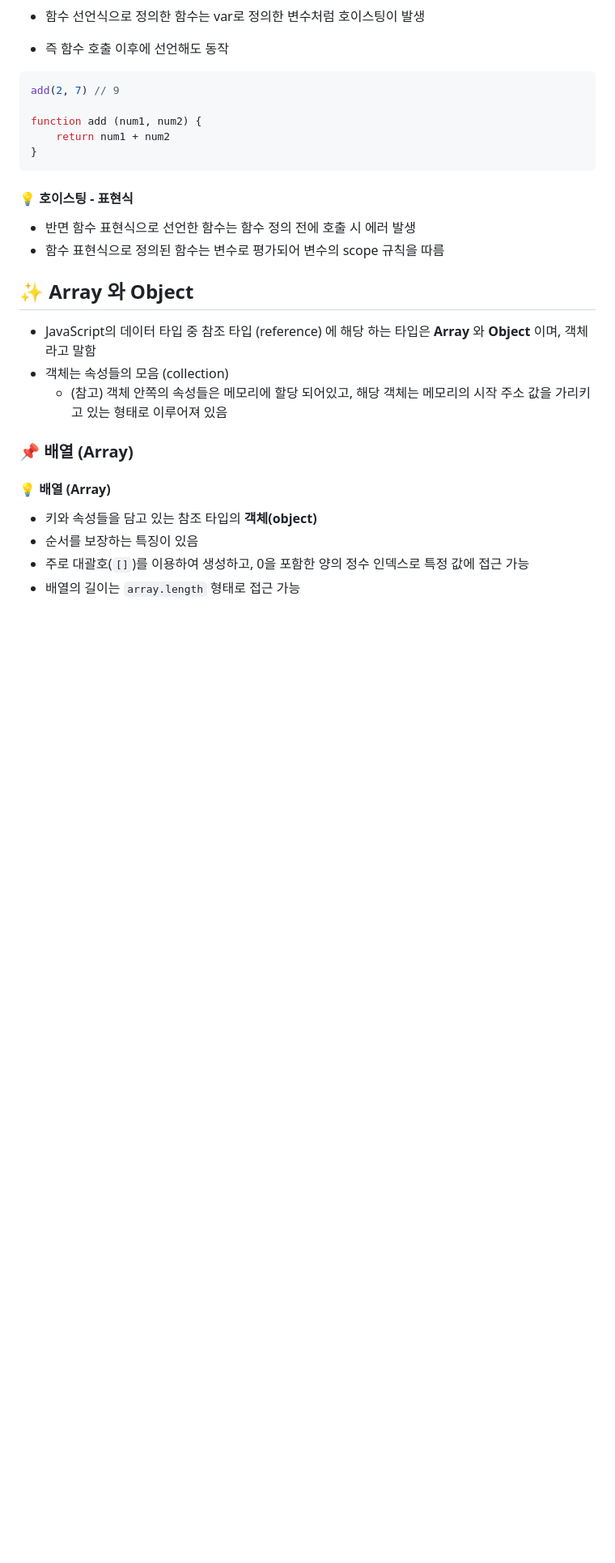
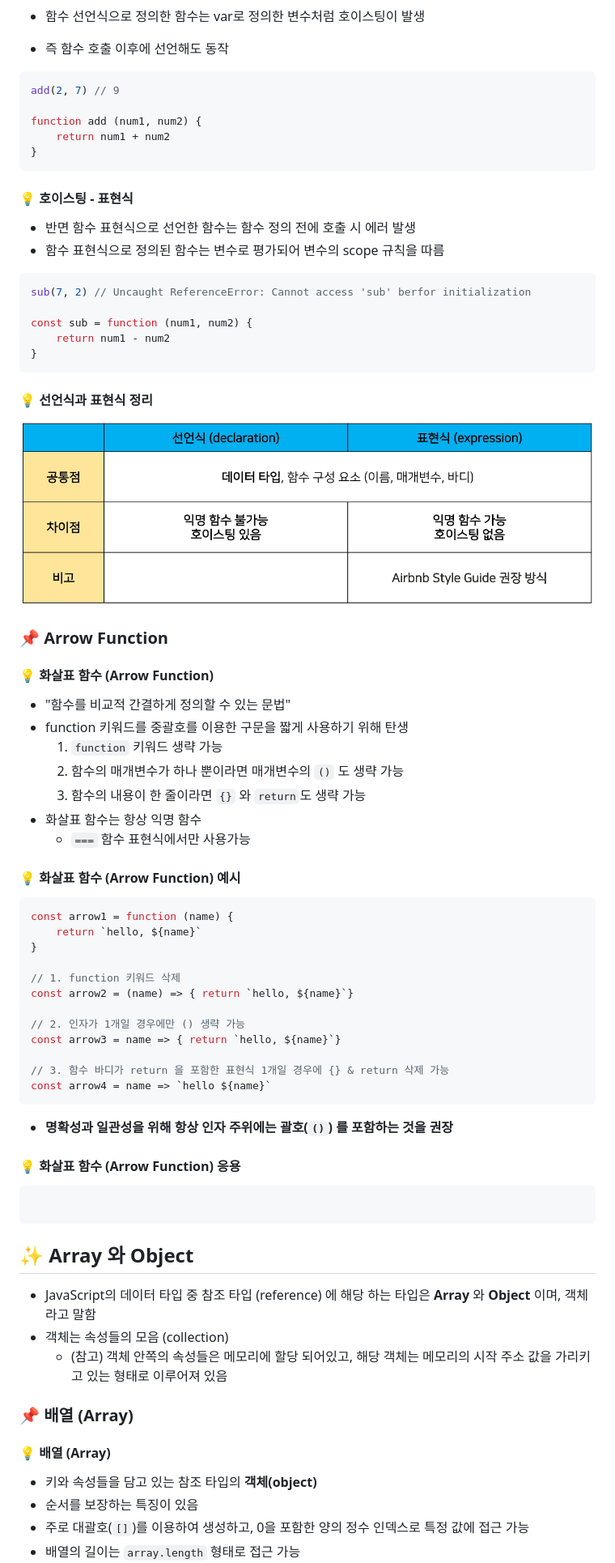
Before and after one commit to bbookng/TIL, a Markdown page: JavaScript/JavaScript_01.md, the part around the change. Shown: that part at 81% size. GitHub-like rendering; pictures changed too: JavaScript/assets/image-20221022172946195.png (added); blank space fills up the shorter version.

Commit message:
Javascript

````diff
--- a/JavaScript/JavaScript_01.md
+++ b/JavaScript/JavaScript_01.md
@@ -1266,17 +1266,61 @@ function add (num1, num2) {
 - 반면 함수 표현식으로 선언한 함수는 함수 정의 전에 호출 시 에러 발생
 - 함수 표현식으로 정의된 함수는 변수로 평가되어 변수의 scope 규칙을 따름
 
-
-
-
-
-
-
-
-
-
-
-
+```javascript
+sub(7, 2) // Uncaught ReferenceError: Cannot access 'sub' berfor initialization
+
+const sub = function (num1, num2) {
+    return num1 - num2
+}
+```
+
+
+
+#### 💡 선언식과 표현식 정리
+
+![image-20221022172946195](assets/image-20221022172946195.png)
+
+
+
+### 📌 Arrow Function
+
+#### 💡 화살표 함수 (Arrow Function)
+
+- "함수를 비교적 간결하게 정의할 수 있는 문법"
+- function 키워드를 중괄호를 이용한 구문을 짧게 사용하기 위해 탄생
+  1. `function` 키워드 생략 가능
+  2. 함수의 매개변수가 하나 뿐이라면 매개변수의 `()` 도 생략 가능
+  3. 함수의 내용이 한 줄이라면 `{}` 와 `return`도 생략 가능
+- 화살표 함수는 항상 익명 함수
+  - `===` 함수 표현식에서만 사용가능
+
+
+
+#### 💡 화살표 함수 (Arrow Function) 예시
+
+```javascript
+const arrow1 = function (name) {
+    return `hello, ${name}`
+}
+
+// 1. function 키워드 삭제
+const arrow2 = (name) => { return `hello, ${name}`}
+
+// 2. 인자가 1개일 경우에만 () 생략 가능
+const arrow3 = name => { return `hello, ${name}`}
+
+// 3. 함수 바디가 return 을 포함한 표현식 1개일 경우에 {} & return 삭제 가능
+const arrow4 = name => `hello ${name}`
+```
+
+- **명확성과 일관성을 위해 항상 인자 주위에는 괄호(`()`) 를 포함하는 것을 권장**
+
+
+
+#### 💡 화살표 함수 (Arrow Function) 응용
+
+```javascript
+```
 
 
 
````
